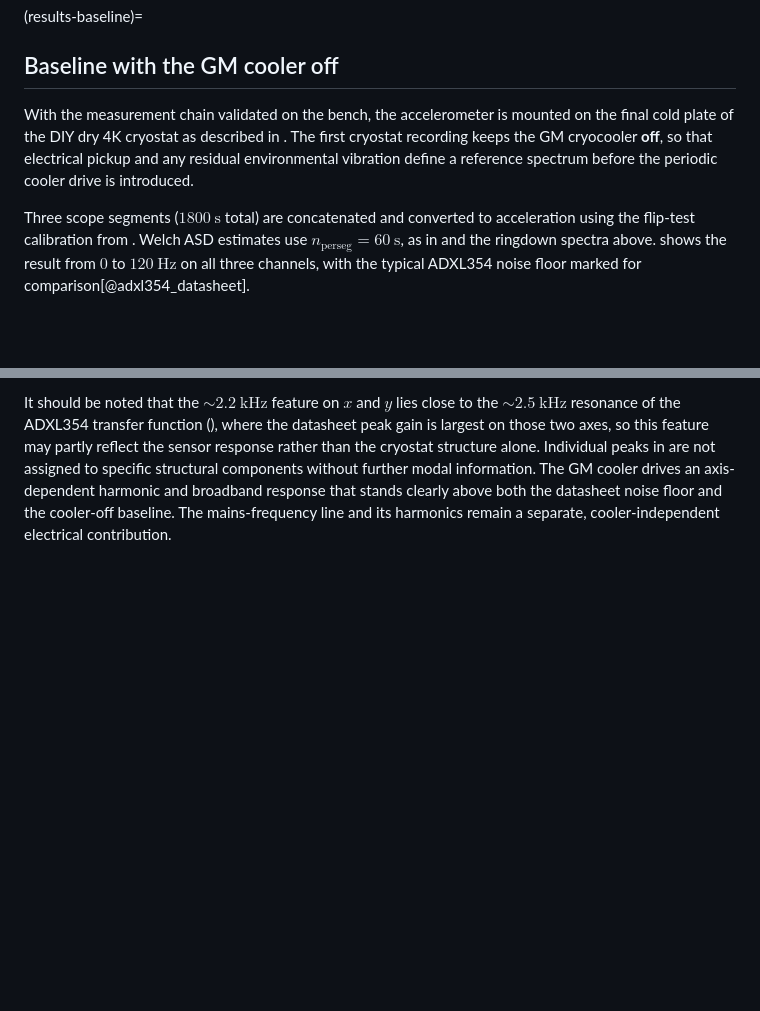
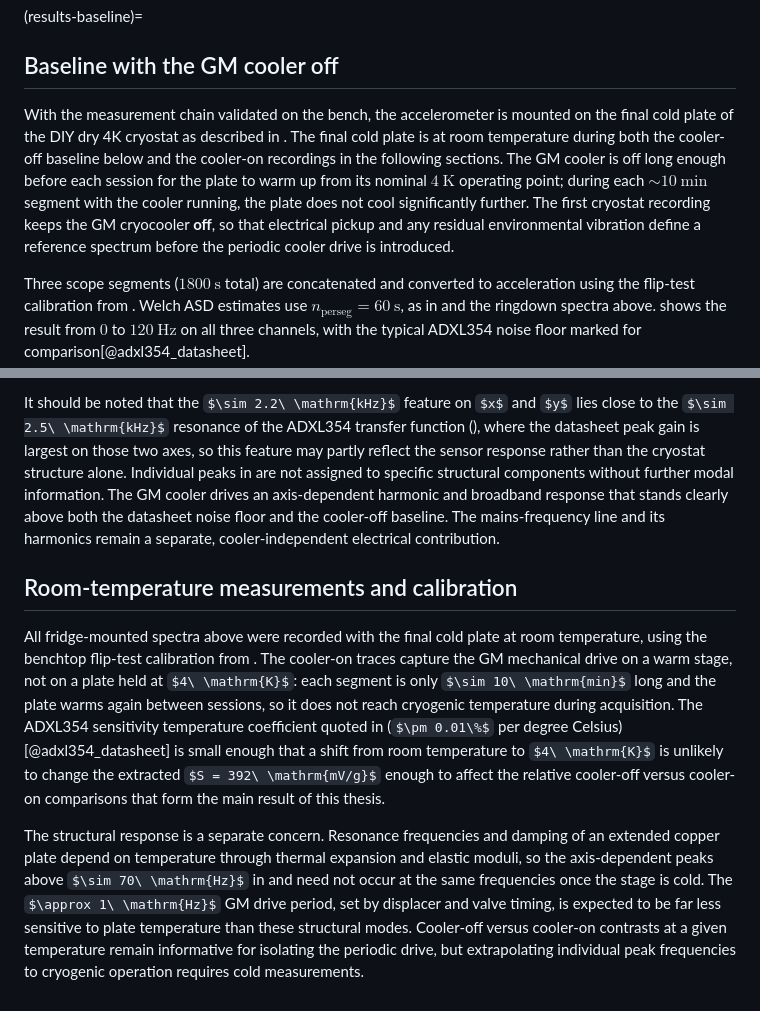
Before and after one commit to vl09/bep-valentijn-leenaers, a Markdown page: content/Results_and_Discussion.md, 2 parts joined by grey strips. Rendered like a GitHub page; some formulas as TeX source; blank space fills up the shorter version.

```diff
--- a/content/Results_and_Discussion.md
+++ b/content/Results_and_Discussion.md
@@ -135,8 +135,7 @@ The datasheet noise floor is a useful reference, but it does not by itself set t
 
 (results-baseline)=
 ## Baseline with the GM cooler off
-
-With the measurement chain validated on the bench, the accelerometer is mounted on the final cold plate of the DIY dry 4K cryostat as described in [](#cryostat-vibration-measurements). The first cryostat recording keeps the GM cryocooler **off**, so that electrical pickup and any residual environmental vibration define a reference spectrum before the periodic cooler drive is introduced.
+With the measurement chain validated on the bench, the accelerometer is mounted on the final cold plate of the DIY dry 4K cryostat as described in [](#cryostat-vibration-measurements). The final cold plate is at room temperature during both the cooler-off baseline below and the cooler-on recordings in the following sections. The GM cooler is off long enough before each session for the plate to warm up from its nominal $4\ \mathrm{K}$ operating point; during each $\sim 10\ \mathrm{min}$ segment with the cooler running, the plate does not cool significantly further. The first cryostat recording keeps the GM cryocooler **off**, so that electrical pickup and any residual environmental vibration define a reference spectrum before the periodic cooler drive is introduced.
 
 Three scope segments ($1800\ \mathrm{s}$ total) are concatenated and converted to acceleration using the flip-test calibration from [](#results-static-flip-test). Welch ASD estimates use $n_{\mathrm{perseg}} = 60\ \mathrm{s}$, as in [](#methods) and the ringdown spectra above. [](#fig-baseline-asd) shows the result from $0$ to $120\ \mathrm{Hz}$ on all three channels, with the typical ADXL354 noise floor marked for comparison[@adxl354_datasheet].
 
@@ -234,3 +233,8 @@ Distinct, axis-dependent peaks persist well above $200\ \mathrm{Hz}$. The $x$-ch
 Common-mode pickup, such as the $50\ \mathrm{Hz}$ family and the cooler-off noise mountain near $25\ \mathrm{Hz}$, tracks all axes with similar shape and a comparable amplitude scale. Here the crest heights differ by nearly a factor of two and the $x$-peak sits tens of hertz higher than on $y$ and $z$, so an electrical origin is unlikely under the criterion of [](#distinguishing-electrical-from-mechanical-vibration). The mountain is read as mechanical response of the extended cold-stage structure, with a mode shape that mixes directions enough to appear on every channel. Near $2209\ \mathrm{Hz}$, $x$ and $y$ both rise to $\sim 2.9\ \mathrm{mg}/\sqrt{\mathrm{Hz}}$, while $z$ falls. Different resonances couple more strongly to some axes than others, matching the mode-shape picture of [](#mechanical-response-of-extended-structures).
 
 It should be noted that the $\sim 2.2\ \mathrm{kHz}$ feature on $x$ and $y$ lies close to the $\sim 2.5\ \mathrm{kHz}$ resonance of the ADXL354 transfer function ([](#fig-adxl354-transfer)), where the datasheet peak gain is largest on those two axes, so this feature may partly reflect the sensor response rather than the cryostat structure alone. Individual peaks in [](#fig-running-asd-full) are not assigned to specific structural components without further modal information. The GM cooler drives an axis-dependent harmonic and broadband response that stands clearly above both the datasheet noise floor and the cooler-off baseline. The mains-frequency line and its harmonics remain a separate, cooler-independent electrical contribution.
+
+## Room-temperature measurements and calibration
+All fridge-mounted spectra above were recorded with the final cold plate at room temperature, using the benchtop flip-test calibration from [](#results-static-flip-test). The cooler-on traces capture the GM mechanical drive on a warm stage, not on a plate held at $4\ \mathrm{K}$: each segment is only $\sim 10\ \mathrm{min}$ long and the plate warms again between sessions, so it does not reach cryogenic temperature during acquisition. The ADXL354 sensitivity temperature coefficient quoted in [](#results-static-flip-test) ($\pm 0.01\%$ per degree Celsius)[@adxl354_datasheet] is small enough that a shift from room temperature to $4\ \mathrm{K}$ is unlikely to change the extracted $S = 392\ \mathrm{mV/g}$ enough to affect the relative cooler-off versus cooler-on comparisons that form the main result of this thesis.
+
+The structural response is a separate concern. Resonance frequencies and damping of an extended copper plate depend on temperature through thermal expansion and elastic moduli, so the axis-dependent peaks above $\sim 70\ \mathrm{Hz}$ in [](#fig-running-asd-mid) and [](#fig-running-asd-full) need not occur at the same frequencies once the stage is cold. The $\approx 1\ \mathrm{Hz}$ GM drive period, set by displacer and valve timing, is expected to be far less sensitive to plate temperature than these structural modes. Cooler-off versus cooler-on contrasts at a given temperature remain informative for isolating the periodic drive, but extrapolating individual peak frequencies to cryogenic operation requires cold measurements.
```
